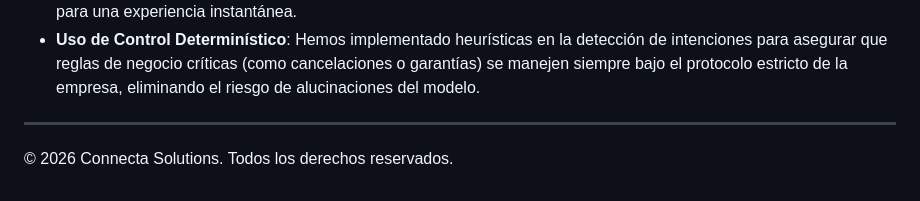
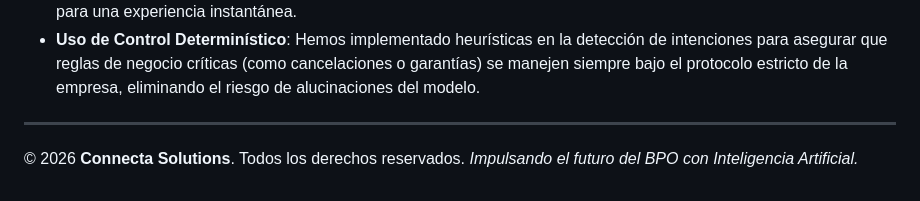
Before and after one commit to SpideyJJ10/IA_CallCenter_Agent, a Markdown page: README.md, the part around one of its changes. GitHub-like rendering.

Commit message:
Cambios en el README

```diff
--- a/README.md
+++ b/README.md
@@ -51,4 +51,6 @@ A diferencia de otros desarrollos, Sir Connect utiliza un enfoque de **Ingenier
 - **Uso de Control Determinístico**: Hemos implementado heurísticas en la detección de intenciones para asegurar que reglas de negocio críticas (como cancelaciones o garantías) se manejen siempre bajo el protocolo estricto de la empresa, eliminando el riesgo de alucinaciones del modelo.
 
 ---
-© 2026 Connecta Solutions. Todos los derechos reservados.
+
+© 2026 **Connecta Solutions**. Todos los derechos reservados.
+*Impulsando el futuro del BPO con Inteligencia Artificial.*
```
Also changed, not shown: other parts of README.md (+4 -4 lines).
